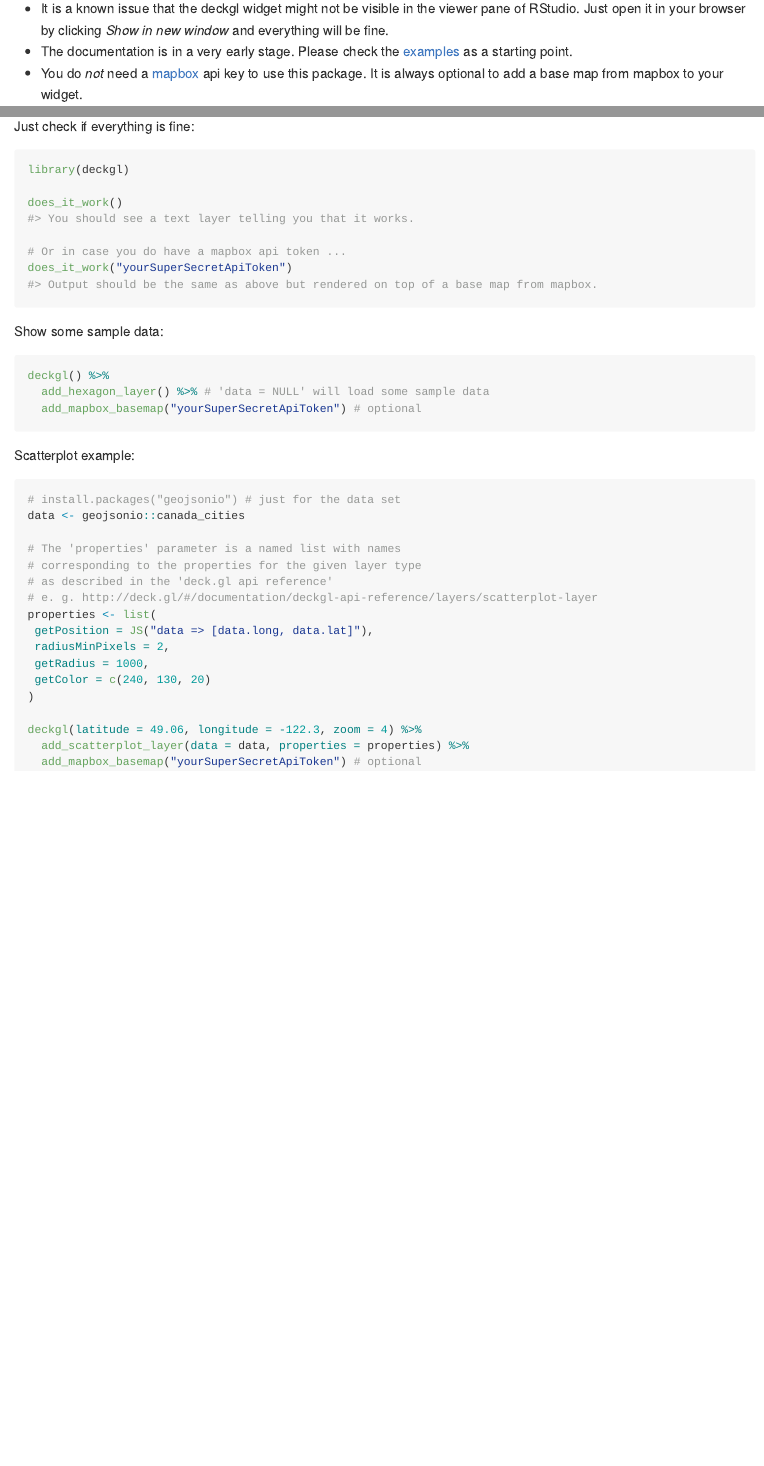
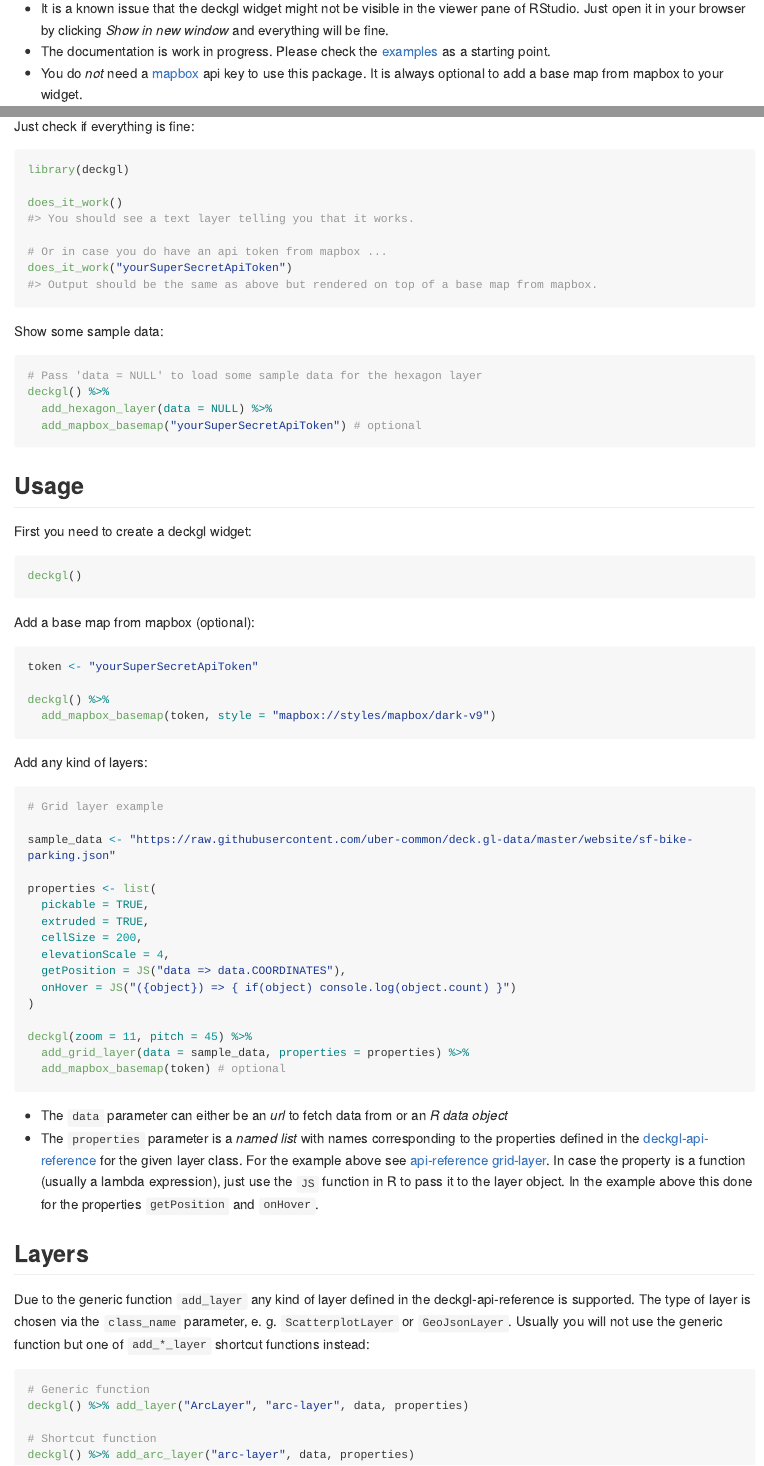
Before and after one commit to crazycapivara/deckgl, an R Markdown document (README.Rmd): the page in a window 1100 px wide, from 220 px down, and a second part further down, joined at a grey line. The pictures show the output file README.md that the author committed with the source, drawn offline in the style of GitHub; long lines of code are wrapped.

Commit message:
Update README

````diff
--- a/README.Rmd
+++ b/README.Rmd
@@ -19,7 +19,7 @@ Deckgl for R makes the open-source JavaScript library [deck.gl](https://deck.gl/
 ## Notes
 
 - It is a known issue that the deckgl widget might not be visible in the viewer pane of RStudio. Just open it in your browser by clicking _Show in new window_ and everything will be fine.
-- The documentation is in a very early stage. Please check the [examples](inst/examples) as a starting point.
+- The documentation is work in progress. Please check the [examples](inst/examples) as a starting point.
 - You do _not_ need a [mapbox](https://www.mapbox.com/) api key to use this package. It is always optional to add a base map from mapbox to your widget.
 
 ## Installation
@@ -41,7 +41,7 @@ library(deckgl)
 does_it_work()
 #> You should see a text layer telling you that it works.
 
-# Or in case you do have a mapbox api token ...
+# Or in case you do have an api token from mapbox ...
 does_it_work("yourSuperSecretApiToken")
 #> Output should be the same as above but rendered on top of a base map from mapbox.
 ```
@@ -49,29 +49,62 @@ does_it_work("yourSuperSecretApiToken")
 Show some sample data:
 
 ```{r sample-data, eval = FALSE}
+# Pass 'data = NULL' to load some sample data for the hexagon layer
 deckgl() %>%
-  add_hexagon_layer() %>% # 'data = NULL' will load some sample data
+  add_hexagon_layer(data = NULL) %>%
   add_mapbox_basemap("yourSuperSecretApiToken") # optional
 ```
 
-Scatterplot example:
+## Usage
 
-```{r scatterplot-example, eval = FALSE}
-# install.packages("geojsonio") # just for the data set
-data <- geojsonio::canada_cities
+First you need to create a deckgl widget:
 
-# The 'properties' parameter is a named list with names
-# corresponding to the properties for the given layer type
-# as described in the 'deck.gl api reference'
-# e. g. http://deck.gl/#/documentation/deckgl-api-reference/layers/scatterplot-layer
+```{r create-deckgl-widget, eval = FALSE}
+deckgl()
+```
+
+Add a base map from mapbox (optional):
+
+```{r basemap, eval = FALSE}
+token <- "yourSuperSecretApiToken"
+
+deckgl() %>%
+  add_mapbox_basemap(token, style = "mapbox://styles/mapbox/dark-v9")
+```
+
+Add any kind of layers:
+
+```{r add-layers, eval = FALSE}
+# Grid layer example
+
+sample_data <- "https://raw.githubusercontent.com/uber-common/deck.gl-data/master/website/sf-bike-parking.json"
+
 properties <- list(
- getPosition = JS("data => [data.long, data.lat]"),
- radiusMinPixels = 2,
- getRadius = 1000,
- getColor = c(240, 130, 20)
+  pickable = TRUE,
+  extruded = TRUE,
+  cellSize = 200,
+  elevationScale = 4,
+  getPosition = JS("data => data.COORDINATES"),
+  onHover = JS("({object}) => { if(object) console.log(object.count) }")
 )
 
-deckgl(latitude = 49.06, longitude = -122.3, zoom = 4) %>%
-  add_scatterplot_layer(data = data, properties = properties) %>%
-  add_mapbox_basemap("yourSuperSecretApiToken") # optional
+deckgl(zoom = 11, pitch = 45) %>%
+  add_grid_layer(data = sample_data, properties = properties) %>%
+  add_mapbox_basemap(token) # optional
 ```
+
+- The `data` parameter can either be an _url_ to fetch data from or an _R data object_
+- The `properties` parameter is a _named list_ with names corresponding to the properties defined in the [deckgl-api-reference](https://deck.gl/#/documentation/deckgl-api-reference) for the given layer class. For the example above see [api-reference grid-layer](https://deck.gl/#/documentation/deckgl-api-reference/layers/grid-layer).
+In case the property is a function (usually a lambda expression), just use the `JS` function in R to pass it to the layer object. In the example above this done for the properties `getPosition` and `onHover`.
+
+## Layers
+
+Due to the generic function `add_layer` any kind of layer defined in the deckgl-api-reference is supported. The type of layer is chosen via the `class_name` parameter, e. g. `ScatterplotLayer` or `GeoJsonLayer`. Usually you will not use the generic function but one of `add_*_layer` shortcut functions instead:
+
+```{r add-layers-generic-vs-shortcut, eval = FALSE}
+# Generic function
+deckgl() %>% add_layer("ArcLayer", "arc-layer", data, properties)
+
+# Shortcut function
+deckgl() %>% add_arc_layer("arc-layer", data, properties)
+```
````
Also changed, not shown: README.md.
